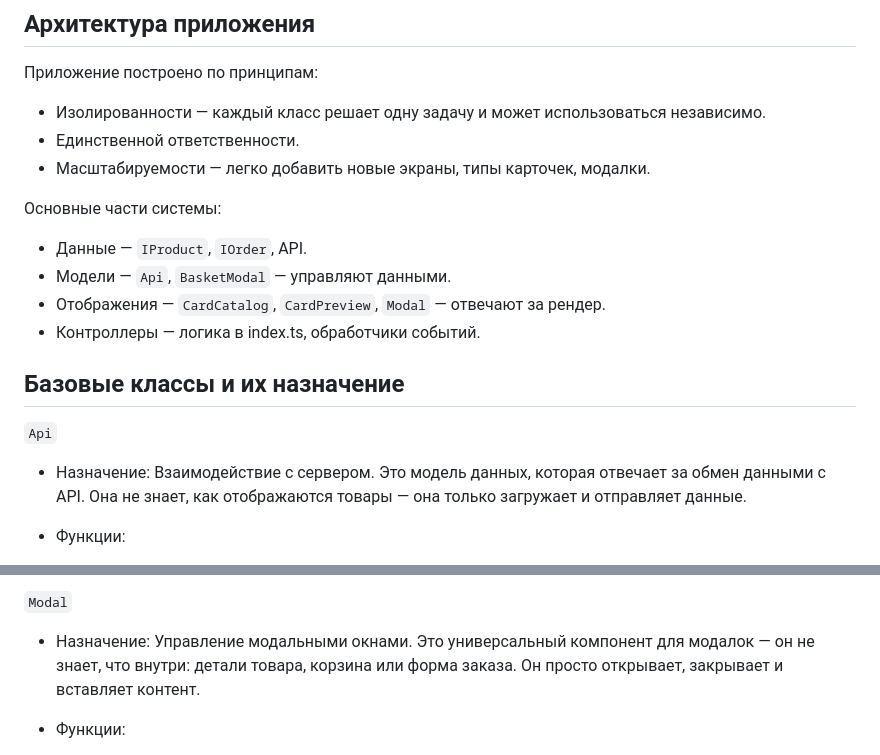
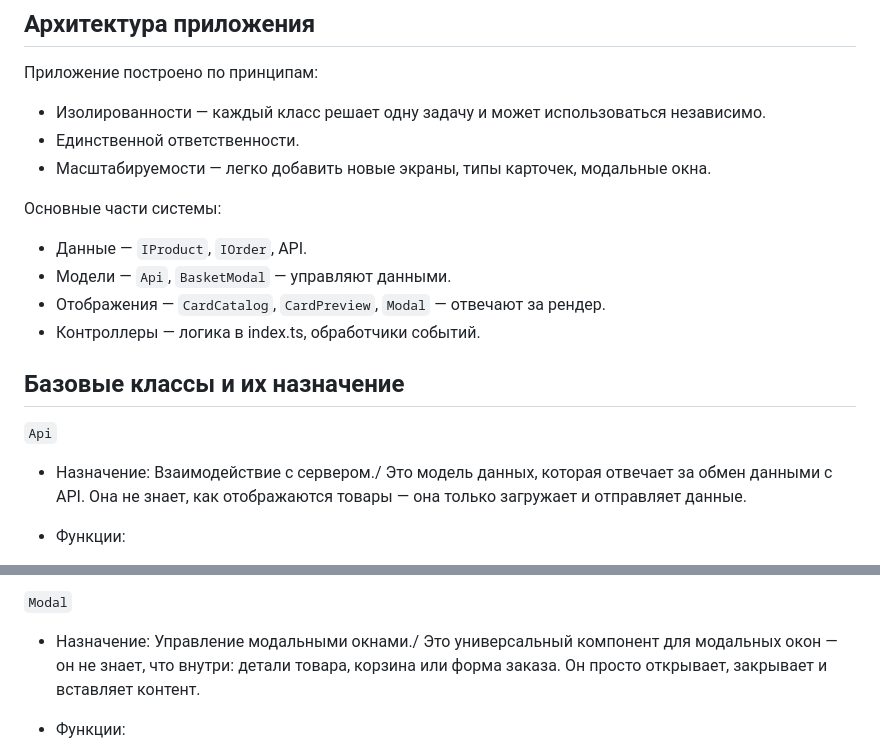
Before and after one commit to IlyaPetrikov/web-larek-frontend, a Markdown page: README.md, 2 parts joined by grey strips. Drawn GitHub-style.

Commit message:
Download README

```diff
--- a/README.md
+++ b/README.md
@@ -51,7 +51,7 @@ yarn build
 
 - Изолированности — каждый класс решает одну задачу и может использоваться независимо.
 - Единственной ответственности.
-- Масштабируемости — легко добавить новые экраны, типы карточек, модалки.
+- Масштабируемости — легко добавить новые экраны, типы карточек, модальные окна.
 
 Основные части системы:
 
@@ -64,7 +64,7 @@ yarn build
 
 `Api`
 
-- Назначение: Взаимодействие с сервером.
+- Назначение: Взаимодействие с сервером./
   Это модель данных, которая отвечает за обмен данными с API.
   Она не знает, как отображаются товары — она только загружает и отправляет данные.
 
@@ -81,8 +81,8 @@ yarn build
 
 `Modal`
 
-- Назначение: Управление модальными окнами.
-  Это универсальный компонент для модалок — он не знает, что внутри: детали товара, корзина или форма заказа.
+- Назначение: Управление модальными окнами./
+  Это универсальный компонент для модальных окон — он не знает, что внутри: детали товара, корзина или форма заказа.
   Он просто открывает, закрывает и вставляет контент.
 
 - Функции:
```
Also changed, not shown: other parts of README.md (+26 -26 lines).
